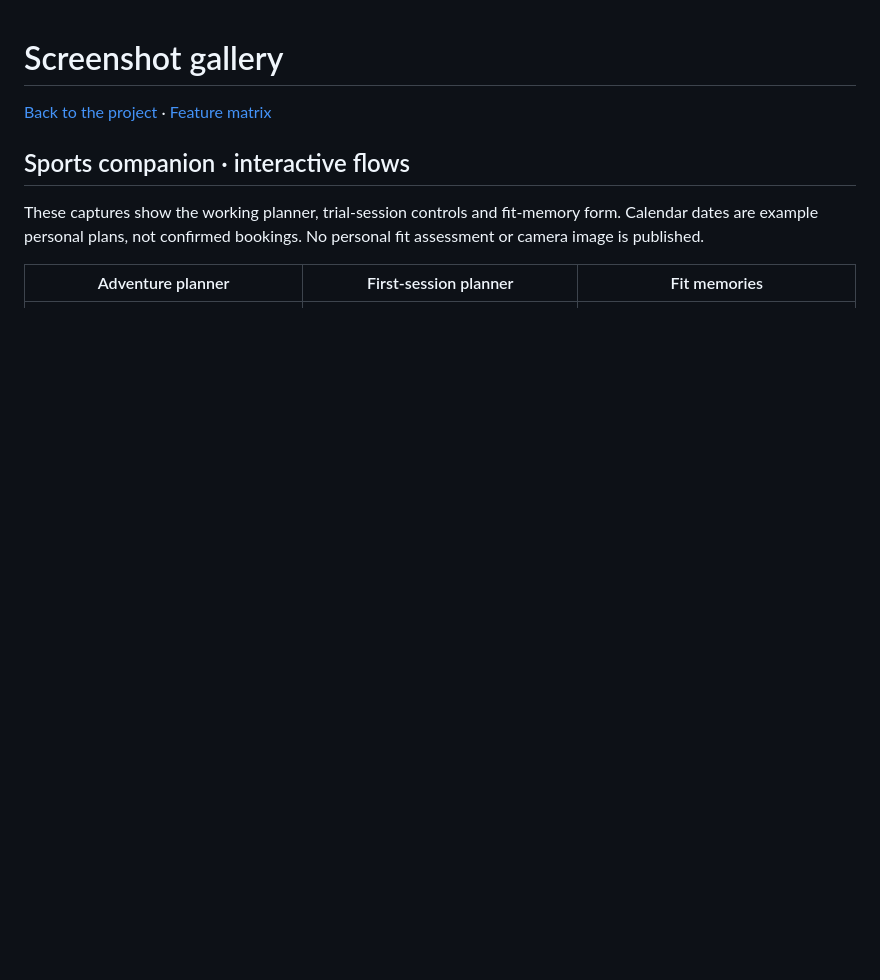
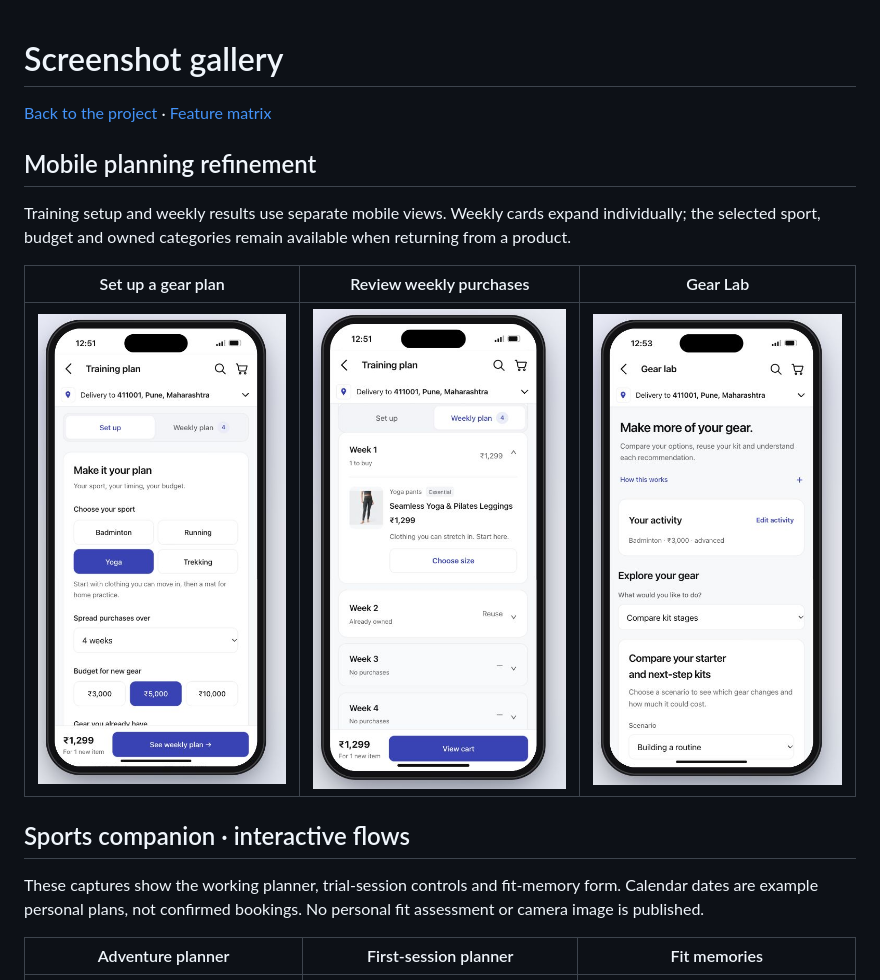
Before and after one commit to shashwatbuild/decath-clone-rag, a Markdown page: docs/SCREENSHOTS.md, the part around the change. Drawn GitHub-style; pictures changed too: docs/screenshots/mobile-lab-refined.jpg (added), docs/screenshots/mobile-plan-setup.jpg (added), docs/screenshots/mobile-plan-weekly.jpg (added); blank space fills up the shorter version.

Commit message:
ui: refine mobile planning views and readable tool layouts

```diff
--- a/docs/SCREENSHOTS.md
+++ b/docs/SCREENSHOTS.md
@@ -1,6 +1,14 @@
 # Screenshot gallery
 
 [Back to the project](../README.md) · [Feature matrix](FEATURES.md)
+
+## Mobile planning refinement
+
+Training setup and weekly results use separate mobile views. Weekly cards expand individually; the selected sport, budget and owned categories remain available when returning from a product.
+
+| Set up a gear plan | Review weekly purchases | Gear Lab |
+|:---:|:---:|:---:|
+| <img src="screenshots/mobile-plan-setup.jpg" width="280" alt="Focused mobile gear-plan setup with large controls" /> | <img src="screenshots/mobile-plan-weekly.jpg" width="280" alt="Mobile weekly summary and expandable purchase cards" /> | <img src="screenshots/mobile-lab-refined.jpg" width="280" alt="Compact mobile Gear Lab with activity editing and tool selection" /> |
 
 ## Sports companion · interactive flows
 
```
Also changed, not shown: docs/SPORTS_COMPANION.md (+6 -0 lines), 5 other files.
